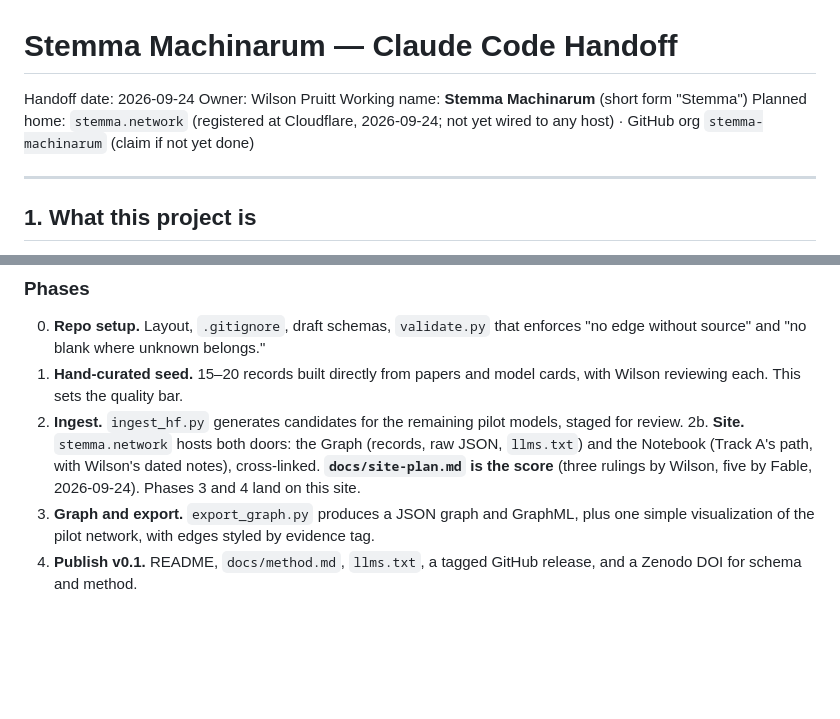
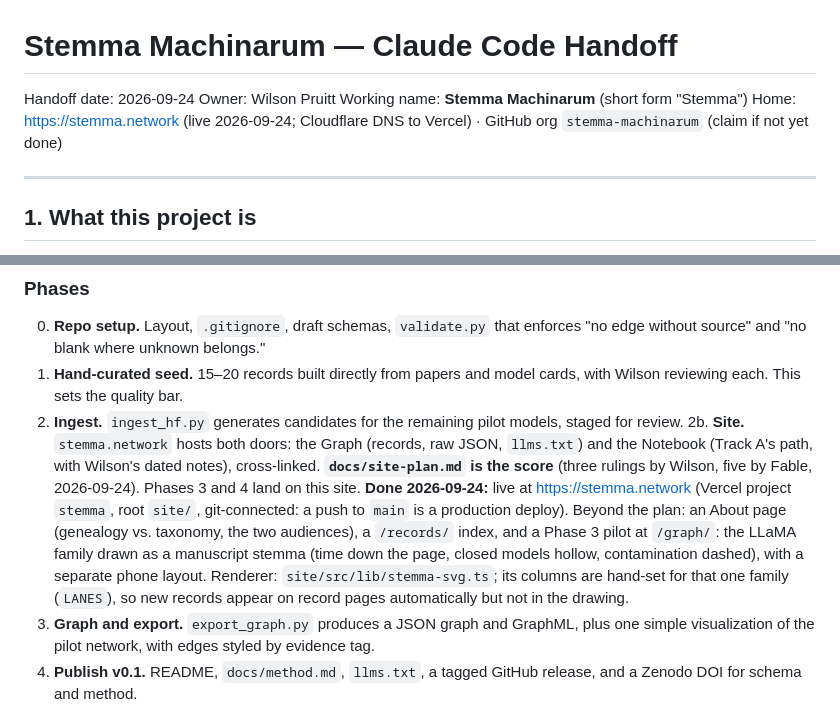
Before and after one commit to wilsonpruitt/stemma-machinarum, a Markdown page: HANDOFF.md, 2 parts joined by grey strips. Drawn GitHub-style; blank space fills up the shorter version.

Commit message:
HANDOFF: Phase 2b done, site live, stemma drawing pilot
Co-Authored-By: Claude Opus 5.5 <noreply@anthropic.com>
Claude-Session: https://claude.ai/code/session_0145xwYEkM9qmRgYx5hHgvoR

```diff
--- a/HANDOFF.md
+++ b/HANDOFF.md
@@ -3,7 +3,7 @@
 Handoff date: 2026-09-24
 Owner: Wilson Pruitt
 Working name: **Stemma Machinarum** (short form "Stemma")
-Planned home: `stemma.network` (registered at Cloudflare, 2026-09-24; not yet wired to any host) · GitHub org `stemma-machinarum` (claim if not yet done)
+Home: https://stemma.network (live 2026-09-24; Cloudflare DNS to Vercel) · GitHub org `stemma-machinarum` (claim if not yet done)
 
 ---
 
@@ -203,6 +203,7 @@ Keep **classification** (grouping by structural characters, Reuleaux-style) sepa
 1. **Hand-curated seed.** 15–20 records built directly from papers and model cards, with Wilson reviewing each. This sets the quality bar.
 2. **Ingest.** `ingest_hf.py` generates candidates for the remaining pilot models, staged for review.
 2b. **Site.** `stemma.network` hosts both doors: the Graph (records, raw JSON, `llms.txt`) and the Notebook (Track A's path, with Wilson's dated notes), cross-linked. **`docs/site-plan.md` is the score** (three rulings by Wilson, five by Fable, 2026-09-24). Phases 3 and 4 land on this site.
+   **Done 2026-09-24:** live at https://stemma.network (Vercel project `stemma`, root `site/`, git-connected: a push to `main` is a production deploy). Beyond the plan: an About page (genealogy vs. taxonomy, the two audiences), a `/records/` index, and a Phase 3 pilot at `/graph/`: the LLaMA family drawn as a manuscript stemma (time down the page, closed models hollow, contamination dashed), with a separate phone layout. Renderer: `site/src/lib/stemma-svg.ts`; its columns are hand-set for that one family (`LANES`), so new records appear on record pages automatically but not in the drawing.
 3. **Graph and export.** `export_graph.py` produces a JSON graph and GraphML, plus one simple visualization of the pilot network, with edges styled by evidence tag.
 4. **Publish v0.1.** README, `docs/method.md`, `llms.txt`, a tagged GitHub release, and a Zenodo DOI for schema and method.
 
```
